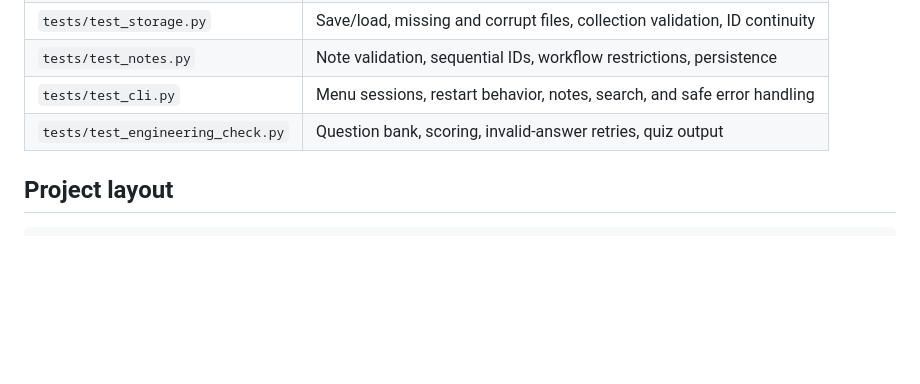
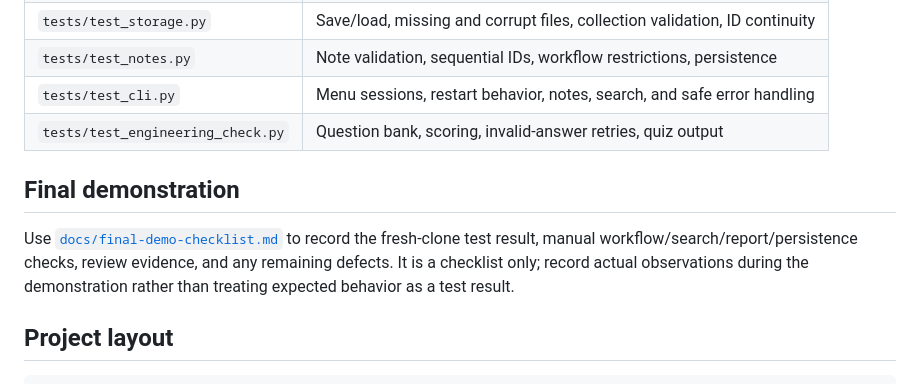
Before and after one commit to Jireh7521/CampusFlow752_Next, a Markdown page: README.md, the part around the change. Rendered like a GitHub page; blank space fills up the shorter version.

Commit message:
Link final demonstration checklist from README

````diff
--- a/README.md
+++ b/README.md
@@ -144,6 +144,10 @@ The test suite uses Python's built-in `unittest`; no extra test packages are req
 | `tests/test_cli.py` | Menu sessions, restart behavior, notes, search, and safe error handling |
 | `tests/test_engineering_check.py` | Question bank, scoring, invalid-answer retries, quiz output |
 
+## Final demonstration
+
+Use [`docs/final-demo-checklist.md`](docs/final-demo-checklist.md) to record the fresh-clone test result, manual workflow/search/report/persistence checks, review evidence, and any remaining defects. It is a checklist only; record actual observations during the demonstration rather than treating expected behavior as a test result.
+
 ## Project layout
 
 ```text
````
